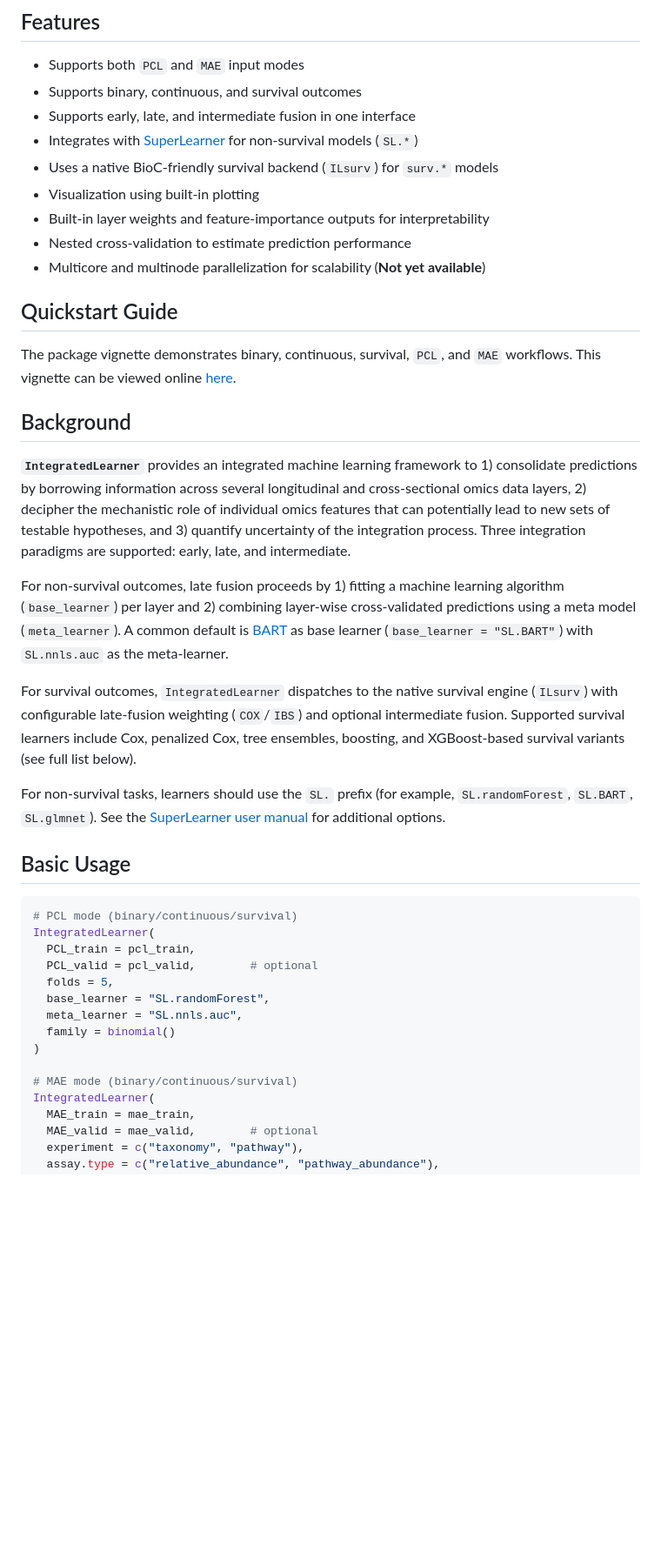
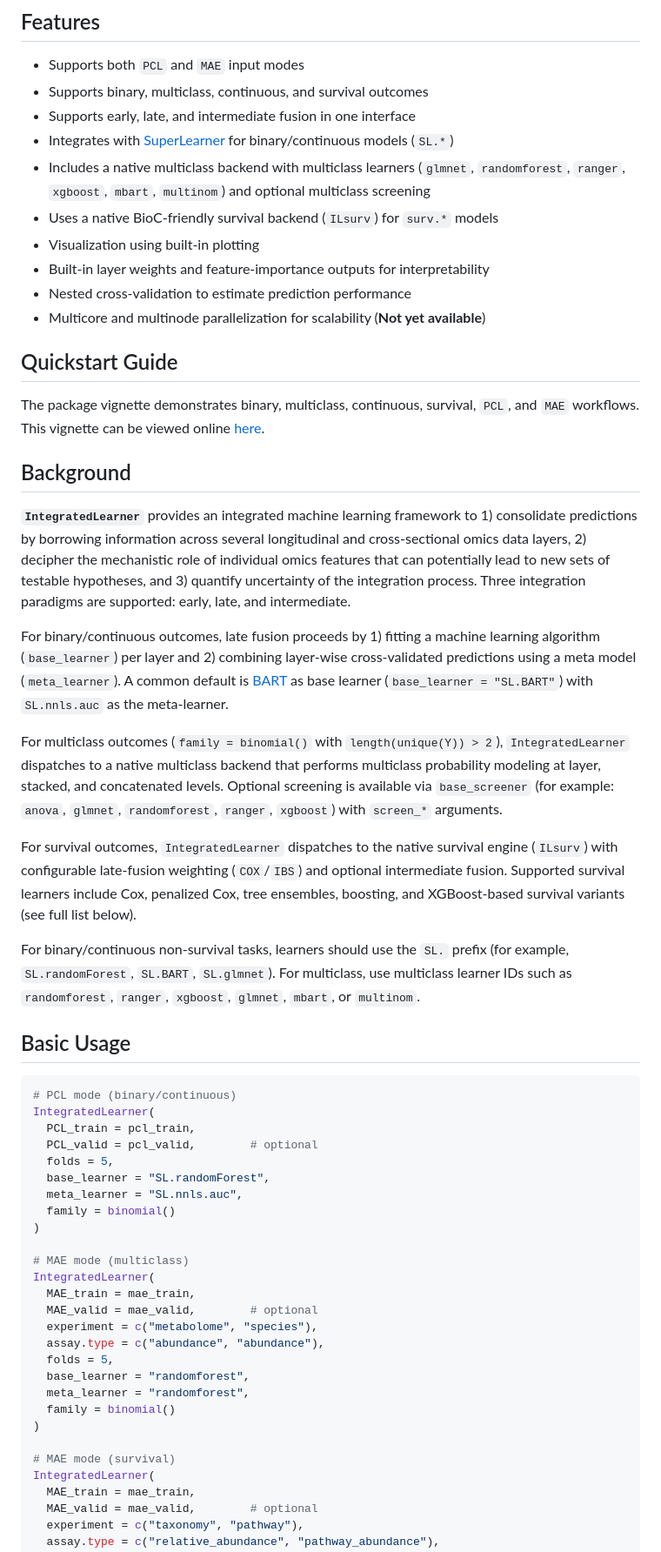
Before and after one commit to himelmallick/IntegratedLearner, a Markdown page: README.md, the part around one of its changes. Shown at 87% size. Rendered like a GitHub page; blank space fills up the shorter version.

Commit message:
Update README for multiclass outcome support

````diff
--- a/README.md
+++ b/README.md
@@ -22,9 +22,10 @@ library(IntegratedLearner)
 
 ## Features
 * Supports both `PCL` and `MAE` input modes
-* Supports binary, continuous, and survival outcomes
+* Supports binary, multiclass, continuous, and survival outcomes
 * Supports early, late, and intermediate fusion in one interface
-* Integrates with [SuperLearner](https://cran.r-project.org/web/packages/SuperLearner/index.html) for non-survival models (`SL.*`)
+* Integrates with [SuperLearner](https://cran.r-project.org/web/packages/SuperLearner/index.html) for binary/continuous models (`SL.*`)
+* Includes a native multiclass backend with multiclass learners (`glmnet`, `randomforest`, `ranger`, `xgboost`, `mbart`, `multinom`) and optional multiclass screening
 * Uses a native BioC-friendly survival backend (`ILsurv`) for `surv.*` models
 * Visualization using built-in plotting
 * Built-in layer weights and feature-importance outputs for interpretability
@@ -33,22 +34,24 @@ library(IntegratedLearner)
 
 ## Quickstart Guide
 
-The package vignette demonstrates binary, continuous, survival, `PCL`, and `MAE` workflows. This vignette can be viewed online [here](http://htmlpreview.github.io/?https://github.com/himelmallick/IntegratedLearner/blob/master/vignettes/IntegratedLearner.html).
+The package vignette demonstrates binary, multiclass, continuous, survival, `PCL`, and `MAE` workflows. This vignette can be viewed online [here](http://htmlpreview.github.io/?https://github.com/himelmallick/IntegratedLearner/blob/master/vignettes/IntegratedLearner.html).
 
 ## Background
 
 **`IntegratedLearner`** provides an integrated machine learning framework to 1) consolidate predictions by borrowing information across several longitudinal and cross-sectional omics data layers, 2) decipher the mechanistic role of individual omics features that can potentially lead to new sets of testable hypotheses, and 3) quantify uncertainty of the integration process. Three integration paradigms are supported: early, late, and intermediate.
 
-For non-survival outcomes, late fusion proceeds by 1) fitting a machine learning algorithm (`base_learner`) per layer and 2) combining layer-wise cross-validated predictions using a meta model (`meta_learner`). A common default is [BART](https://arxiv.org/abs/0806.3286) as base learner (`base_learner = "SL.BART"`) with `SL.nnls.auc` as the meta-learner.
+For binary/continuous outcomes, late fusion proceeds by 1) fitting a machine learning algorithm (`base_learner`) per layer and 2) combining layer-wise cross-validated predictions using a meta model (`meta_learner`). A common default is [BART](https://arxiv.org/abs/0806.3286) as base learner (`base_learner = "SL.BART"`) with `SL.nnls.auc` as the meta-learner.
+
+For multiclass outcomes (`family = binomial()` with `length(unique(Y)) > 2`), `IntegratedLearner` dispatches to a native multiclass backend that performs multiclass probability modeling at layer, stacked, and concatenated levels. Optional screening is available via `base_screener` (for example: `anova`, `glmnet`, `randomforest`, `ranger`, `xgboost`) with `screen_*` arguments.
 
 For survival outcomes, `IntegratedLearner` dispatches to the native survival engine (`ILsurv`) with configurable late-fusion weighting (`COX`/`IBS`) and optional intermediate fusion. Supported survival learners include Cox, penalized Cox, tree ensembles, boosting, and XGBoost-based survival variants (see full list below).
 
-For non-survival tasks, learners should use the `SL.` prefix (for example, `SL.randomForest`, `SL.BART`, `SL.glmnet`). See the [SuperLearner user manual](https://cran.r-project.org/web/packages/SuperLearner/vignettes/Guide-to-SuperLearner.html) for additional options.
+For binary/continuous non-survival tasks, learners should use the `SL.` prefix (for example, `SL.randomForest`, `SL.BART`, `SL.glmnet`). For multiclass, use multiclass learner IDs such as `randomforest`, `ranger`, `xgboost`, `glmnet`, `mbart`, or `multinom`.
 
 ## Basic Usage
 
 ```r
-# PCL mode (binary/continuous/survival)
+# PCL mode (binary/continuous)
 IntegratedLearner(
   PCL_train = pcl_train,
   PCL_valid = pcl_valid,        # optional
@@ -58,7 +61,19 @@ IntegratedLearner(
   family = binomial()
 )
 
-# MAE mode (binary/continuous/survival)
+# MAE mode (multiclass)
+IntegratedLearner(
+  MAE_train = mae_train,
+  MAE_valid = mae_valid,        # optional
+  experiment = c("metabolome", "species"),
+  assay.type = c("abundance", "abundance"),
+  folds = 5,
+  base_learner = "randomforest",
+  meta_learner = "randomforest",
+  family = binomial()
+)
+
+# MAE mode (survival)
 IntegratedLearner(
   MAE_train = mae_train,
   MAE_valid = mae_valid,        # optional
````
Also changed, not shown: other parts of README.md (+18 -7 lines).
